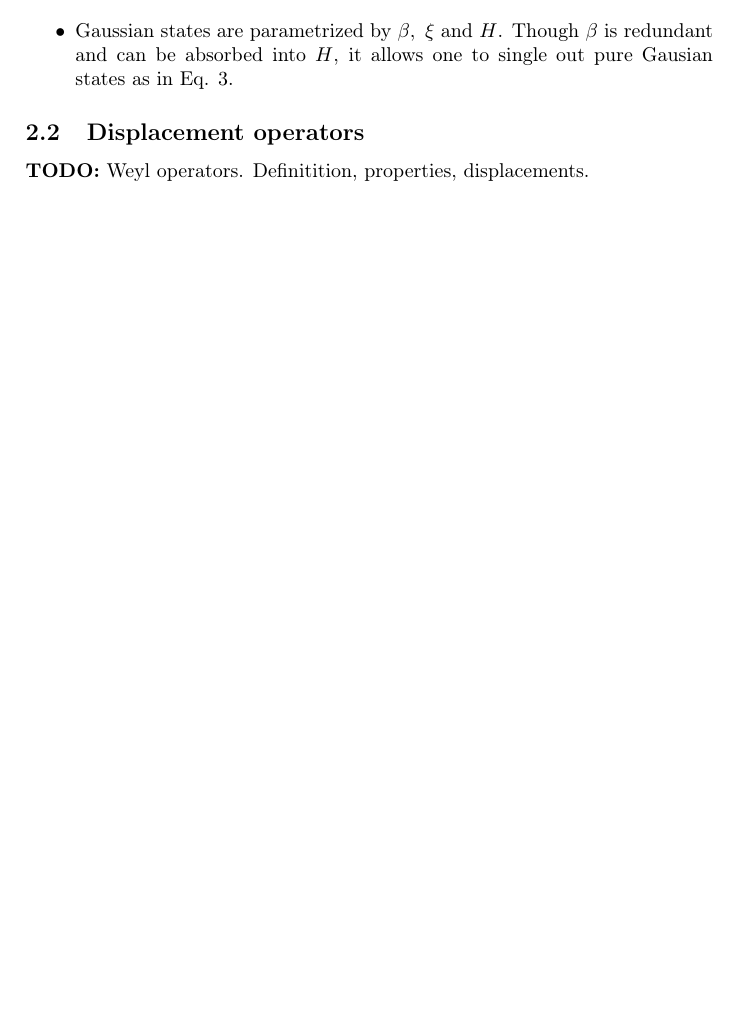
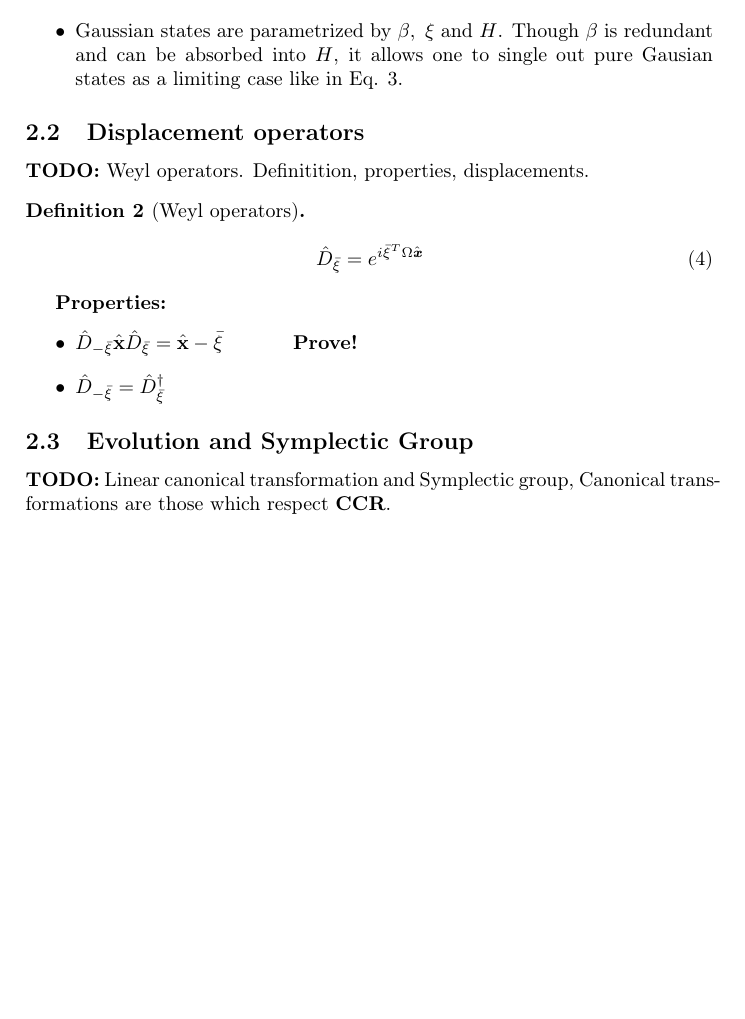
Before and after one commit to arnabghorui/my-silly-notes, a LaTeX document (homodyne_measurement_notes/Homodyne Measurement Notes.tex): part of page 2 of 2, cut so that both start at the same text, the shorter picture padded with empty space. Compiled offline with pdfLaTeX.

Commit message:
Minor update

```diff
--- a/homodyne_measurement_notes/Homodyne Measurement Notes.tex
+++ b/homodyne_measurement_notes/Homodyne Measurement Notes.tex
@@ -13,6 +13,7 @@
 % shorthands
 \newcommand{\rr}{\hat {\textbf{r}}}
 \newcommand{\xx}{\hat{\textbf{x}}}
+\newcommand{\dd}[1]{\hat{D}_{#1}}
 \newcommand{\ham}{\hat H}
 \newcommand{\half}{\frac{1}{2}}
 \newcommand{\tr}[1]{\text{Tr}\left[{#1}\right]}
@@ -59,11 +60,24 @@
 	\textbf{Note:}
 	\begin{itemize}
 		\item All Gaussian states are mixed state by construction, except for the ground state.
-		\item Gaussian states are parametrized by $\beta,\ \mathbf{\xi}$ and $H$. Though $\beta$ is redundant and can be absorbed into $H$, it allows one to single out pure Gausian states as in Eq. \ref{eq:ground_state}.
+		\item Gaussian states are parametrized by $\beta,\ \mathbf{\xi}$ and $H$. Though $\beta$ is redundant and can be absorbed into $H$, it allows one to single out pure Gausian states as a limiting case like in Eq. \ref{eq:ground_state}.
 	\end{itemize}
 
 	\subsection{Displacement operators}
 	\textbf{TODO:} Weyl operators. Definitition, properties, displacements.
+	\begin{definition}[Weyl operators]
+		\begin{equation}
+			\dd{\bar \xi} =e^{i \bar{\xi}^T \Omega \xx}
+		\end{equation}
+	\end{definition}
+
+	\textbf{Properties:}	\begin{itemize}
+		\item$\dd{-\bar{\xi}} \xx \dd{\bar{\xi}} = \xx - \bar{\xi}$ \hspace{1cm} \textbf{Prove!}
+		\item $\dd{-\bar{\xi}} = \dd{\bar{\xi}}^\dagger$
+	\end{itemize}
+
+	\subsection{Evolution and Symplectic Group}
+	\textbf{TODO:} Linear canonical transformation and Symplectic group, Canonical transformations are those which respect  \textbf{CCR}.
 
 
 \end{document}
```
Also changed, not shown: homodyne_measurement_notes/Homodyne Measurement Notes.pdf, 3 other files.
